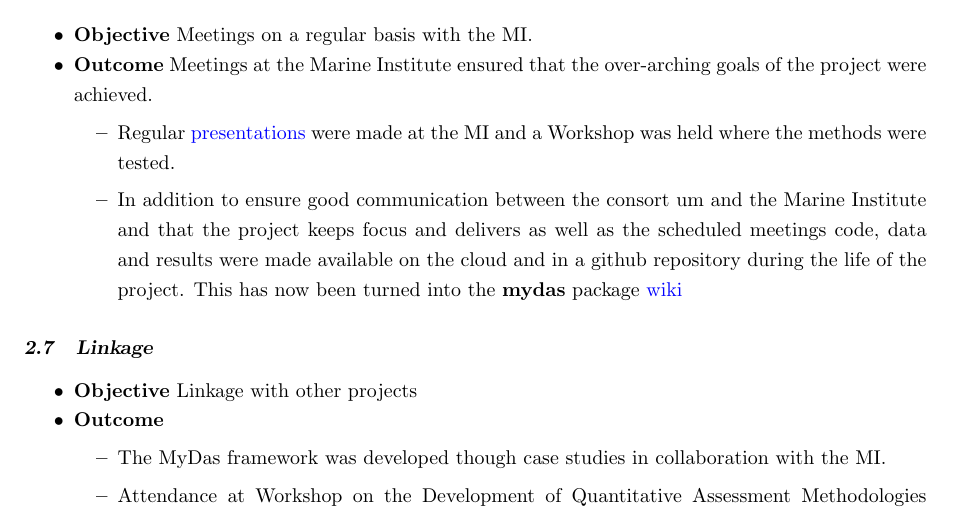
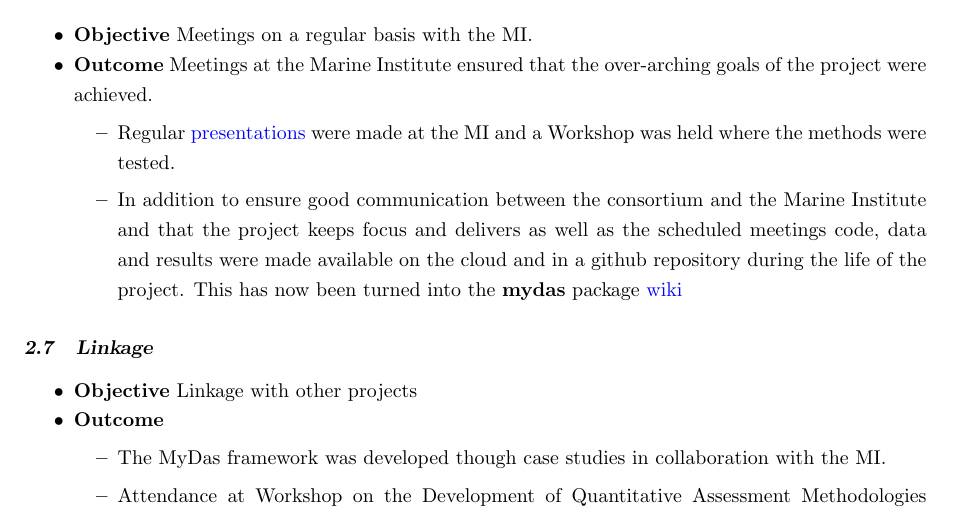
Before and after one commit to laurieKell/mydas-final, a LaTeX paper (main.tex): part of page 5 of 87, cut so that both start at the same text. Compiled offline with pdfLaTeX.

Commit message:
Checked typos

```diff
--- a/main.tex
+++ b/main.tex
@@ -251,7 +251,7 @@ There were seven tasks i.e. i) Stock prioritisation, ii) Data Collation, iii) Fr
  Meetings at the Marine Institute ensured that the over-arching goals of the project were achieved.
  \begin{itemize}
   \item  Regular \href{https://3o2y9wugzp1kfxr5hvzgzq-on.drv.tw/MyDas/presentations.html}{presentations} were made at the MI and a Workshop was held where the methods were tested.
- \item In addition to ensure good communication between the consort um and the Marine Institute and that the project keeps focus and delivers as well as the scheduled meetings code, data and results were made available on the cloud and in a github repository during the life of the project. This has now been turned into the \textbf{mydas} package \href{https://github.com/flr/mydAS/wiki}{wiki}
+ \item In addition to ensure good communication between the consortium and the Marine Institute and that the project keeps focus and delivers as well as the scheduled meetings code, data and results were made available on the cloud and in a github repository during the life of the project. This has now been turned into the \textbf{mydas} package \href{https://github.com/flr/mydAS/wiki}{wiki}
  \end{itemize}
 \end{itemize}
 
```
